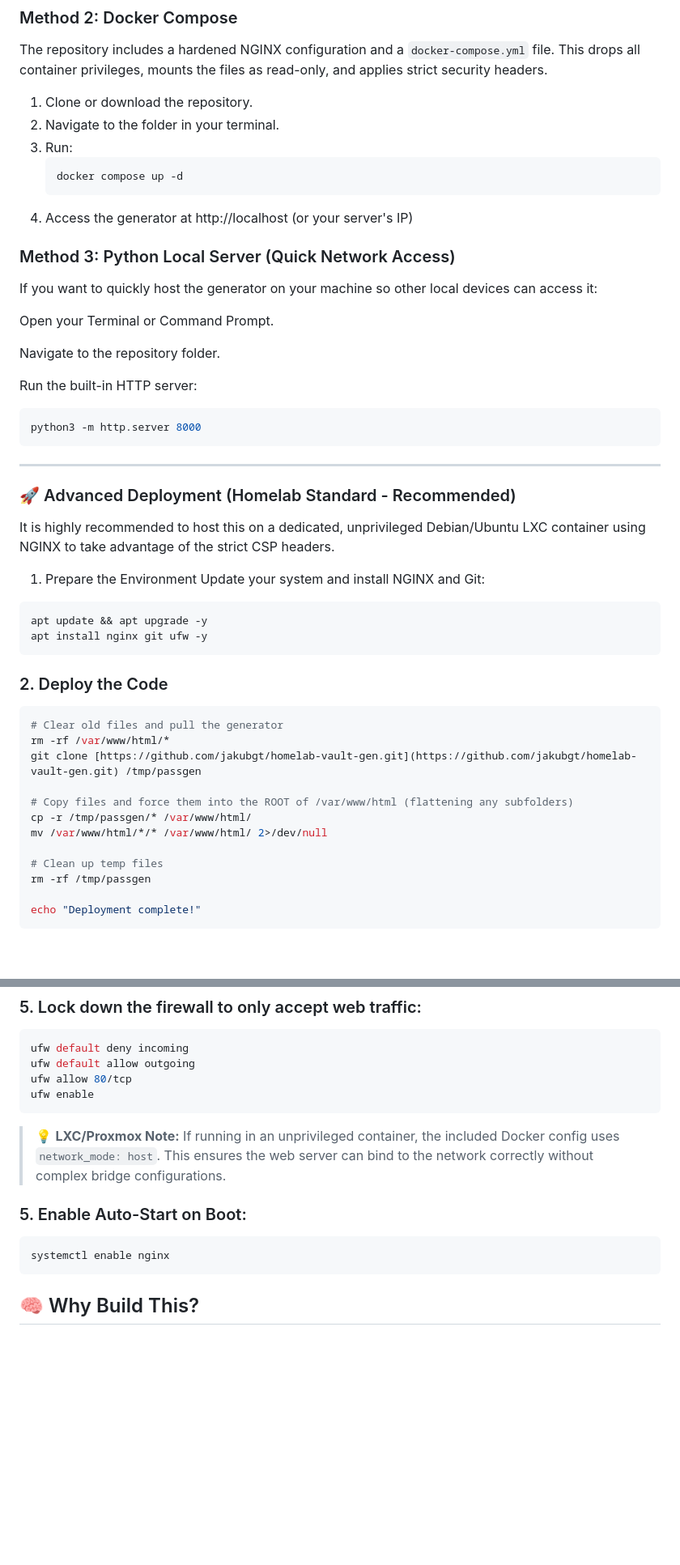
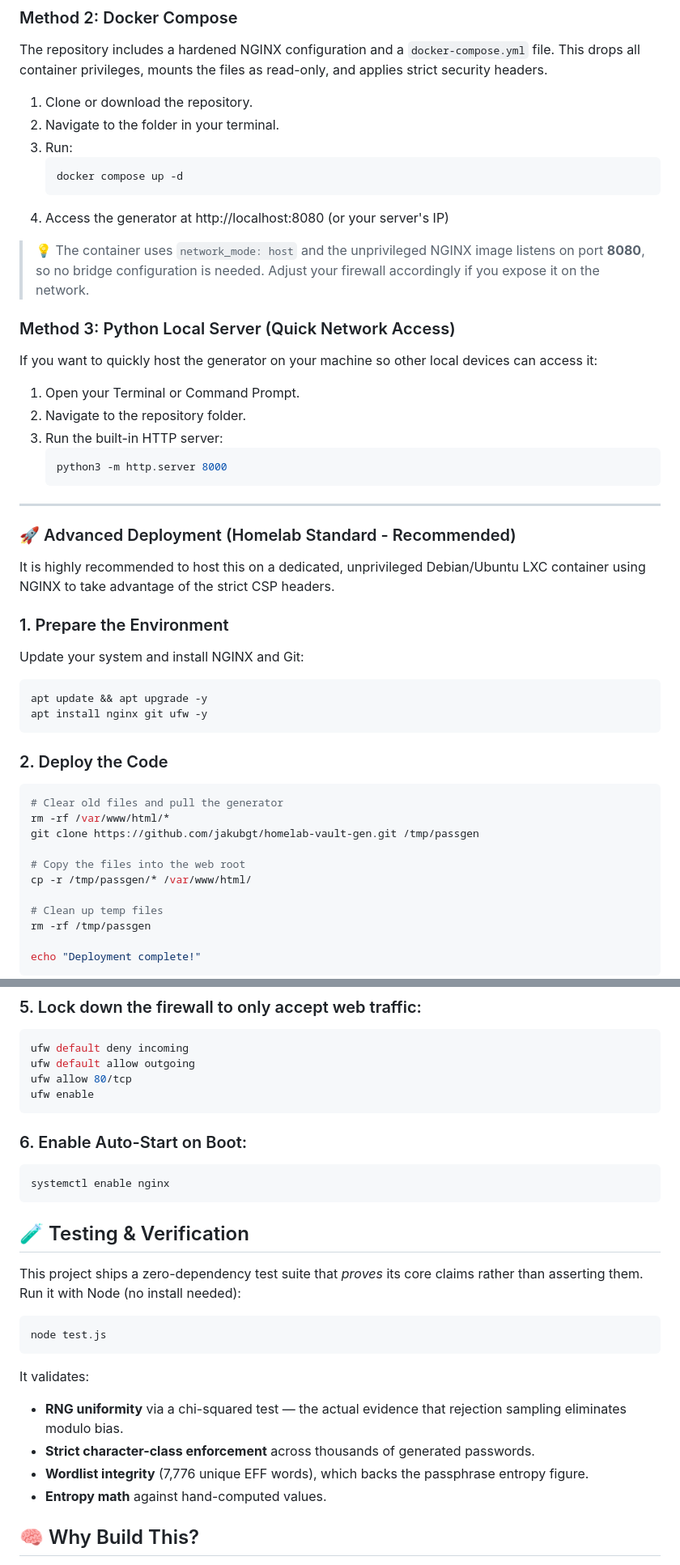
Before and after one commit to jakubgt/homelab-vault-gen, a Markdown page: README.md, 2 parts joined by grey strips. Shown at 81% size. GitHub-like rendering; blank space fills up the shorter version.

````diff
--- a/README.md
+++ b/README.md
@@ -70,16 +73,16 @@ The repository includes a hardened NGINX configuration and a `docker-compose.yml
    ```bash
    docker compose up -d
    ```
-4. Access the generator at http://localhost (or your server's IP)
+4. Access the generator at http://localhost:8080 (or your server's IP)
+
+> 💡 The container uses `network_mode: host` and the unprivileged NGINX image listens on port **8080**, so no bridge configuration is needed. Adjust your firewall accordingly if you expose it on the network.
 
 ### Method 3: Python Local Server (Quick Network Access)
 If you want to quickly host the generator on your machine so other local devices can access it:
 
-Open your Terminal or Command Prompt.
-
-Navigate to the repository folder.
-
-Run the built-in HTTP server:
+1. Open your Terminal or Command Prompt.
+2. Navigate to the repository folder.
+3. Run the built-in HTTP server:
    ```bash
    python3 -m http.server 8000
    ```
@@ -89,7 +92,7 @@ Run the built-in HTTP server:
 ### 🚀 Advanced Deployment (Homelab Standard - Recommended)
 It is highly recommended to host this on a dedicated, unprivileged Debian/Ubuntu LXC container using NGINX to take advantage of the strict CSP headers.
 
-1. Prepare the Environment
+### 1. Prepare the Environment
 Update your system and install NGINX and Git:
 ```bash
 apt update && apt upgrade -y
@@ -100,11 +103,10 @@ apt install nginx git ufw -y
 ```bash
 # Clear old files and pull the generator
 rm -rf /var/www/html/*
-git clone [https://github.com/jakubgt/homelab-vault-gen.git](https://github.com/jakubgt/homelab-vault-gen.git) /tmp/passgen
+git clone https://github.com/jakubgt/homelab-vault-gen.git /tmp/passgen
 
-# Copy files and force them into the ROOT of /var/www/html (flattening any subfolders)
+# Copy the files into the web root
 cp -r /tmp/passgen/* /var/www/html/
-mv /var/www/html/*/* /var/www/html/ 2>/dev/null
 
 # Clean up temp files
 rm -rf /tmp/passgen
@@ -147,12 +149,28 @@ ufw default allow outgoing
 ufw allow 80/tcp
 ufw enable
 ```
-> 💡 **LXC/Proxmox Note:** If running in an unprivileged container, the included Docker config uses `network_mode: host`. This ensures the web server can bind to the network correctly without complex bridge configurations.
 
-### 5. Enable Auto-Start on Boot:
+### 6. Enable Auto-Start on Boot:
 ```bash
 systemctl enable nginx
 ```
+
+## 🧪 Testing & Verification
+
+This project ships a zero-dependency test suite that *proves* its core claims
+rather than asserting them. Run it with Node (no install needed):
+
+```bash
+node test.js
+```
+
+It validates:
+- **RNG uniformity** via a chi-squared test — the actual evidence that
+  rejection sampling eliminates modulo bias.
+- **Strict character-class enforcement** across thousands of generated passwords.
+- **Wordlist integrity** (7,776 unique EFF words), which backs the passphrase
+  entropy figure.
+- **Entropy math** against hand-computed values.
 
 ## 🧠 Why Build This?
 Many open-source password generators are either bloated with frameworks, pull external fonts/scripts from CDNs, or use naive generation logic (like standard modulo math) that introduces cryptographic bias.
````
Also changed, not shown: other parts of README.md (+6 -3 lines).
